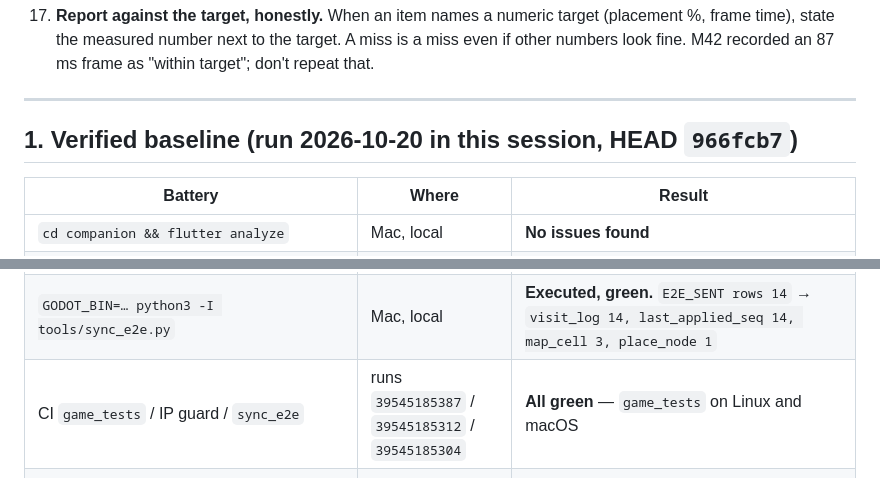
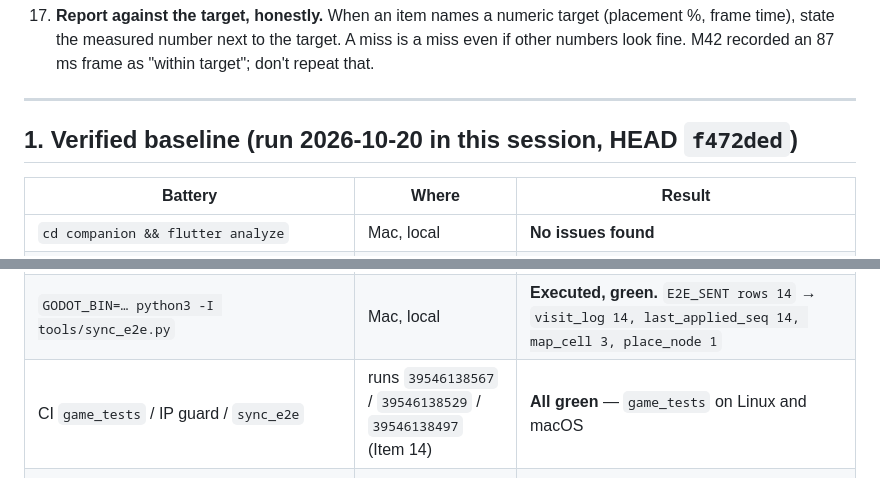
Before and after one commit to yelouis/tenth_spring, a Markdown page: docs/agent_execution_guide.md, 2 parts joined by grey strips. Drawn GitHub-style.

Commit message:
docs(guide): update baseline to f472ded with Item 14 green CI runs

```diff
--- a/docs/agent_execution_guide.md
+++ b/docs/agent_execution_guide.md
@@ -81,7 +81,7 @@
 
 ---
 
-## 1. Verified baseline (run 2026-10-20 in this session, HEAD `966fcb7`)
+## 1. Verified baseline (run 2026-10-20 in this session, HEAD `f472ded`)
 
 | Battery | Where | Result |
 |---|---|---|
@@ -89,7 +89,7 @@
 | `python3 -I ../tools/memguard.py run flutter_test -- flutter test` (in `companion/`) | Mac, local | **37 passed, 2 skipped** (`sync_e2e_test`, `demo_import_test` — run only through their tools) |
 | `GODOT_BIN=… python3 game/tests/test_runner.py` | Mac, local | **Executed.** IP guard + 17 self-tests, isolation audit, memguard (10), synthetic PBF, demo-screenshot and placeholder-atlas tests, vendored SHA-256, harness self-test → **20/20 `PASS`**, `[REAL SAVE CHECK OK]`, static lint OK |
 | `GODOT_BIN=… python3 -I tools/sync_e2e.py` | Mac, local | **Executed, green.** `E2E_SENT rows 14` → `visit_log 14, last_applied_seq 14, map_cell 3, place_node 1` |
-| CI `game_tests` / IP guard / `sync_e2e` | runs `39545185387` / `39545185312` / `39545185304` | **All green** — `game_tests` on Linux and macOS |
+| CI `game_tests` / IP guard / `sync_e2e` | runs `39546138567` / `39546138529` / `39546138497` (Item 14) | **All green** — `game_tests` on Linux and macOS |
 | **Measurement — Washington DC, the canonical test city** (pinned `district-of-columbia-261001`, MD5 verified, converted unclipped in **15.4 s**) | Mac, local | **136,325** building candidates across 3,706 built-up cells → **44,267 placed (32.5%)**. Building tiles: **18.9%** (target ≥ 12%), path tiles: **16.6%** (target ≤ 18%), road tiles: 6.8%. Decision 28 filed on the placement target. |
 | **Synthesis speed** (same store, 200 cells, features prefetched) | Mac, local | **9.3 ms per cell** on the main thread |
 | `FRAME_P95_MS`, windowed (M35, M42) | Mac | zoom 1: 8.5–13.0 ms ✅; zoom 2: 11.9–12.3 ms ✅; **zoom 1/16: 86.9 ms ❌** (target 16.6) |
```
